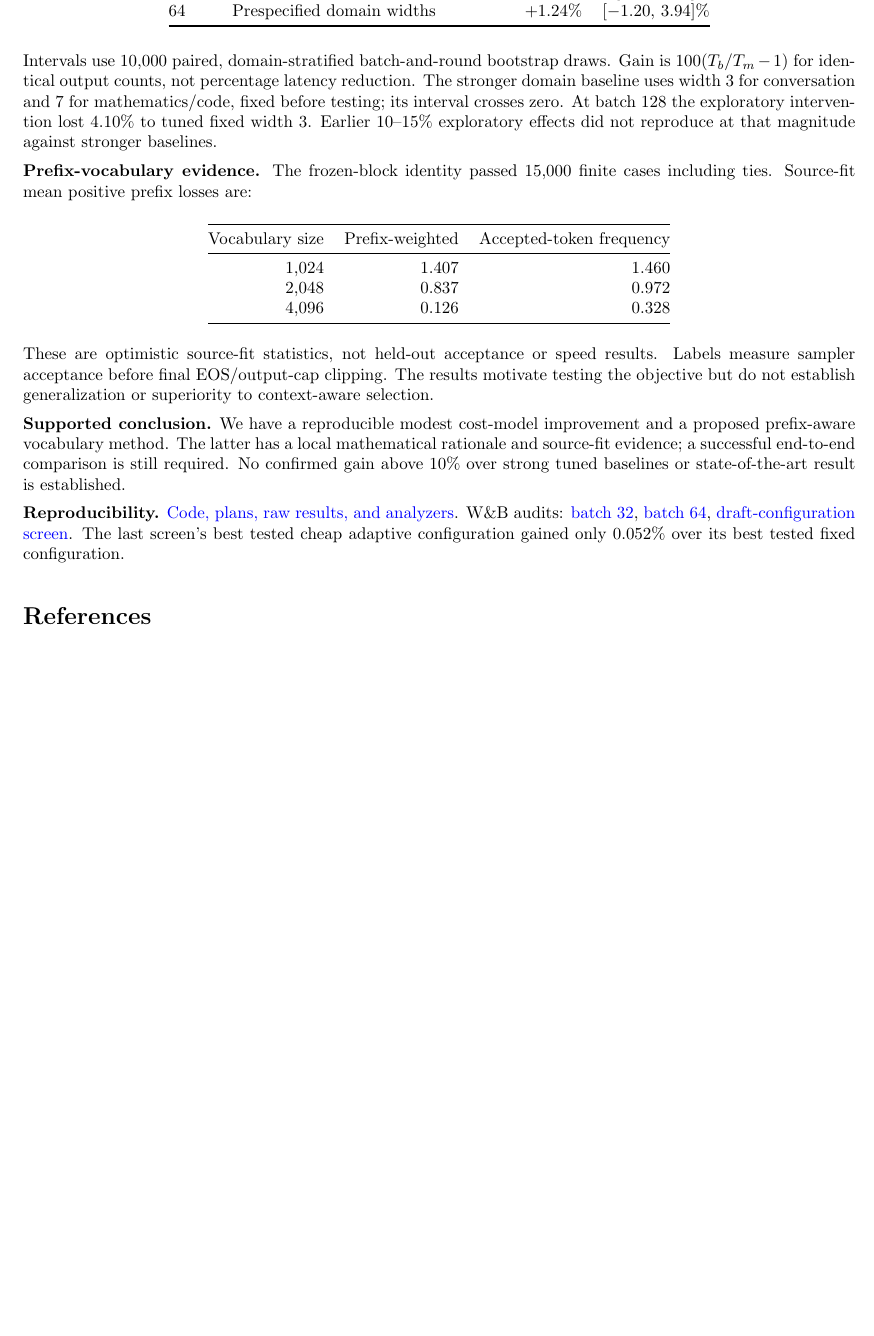
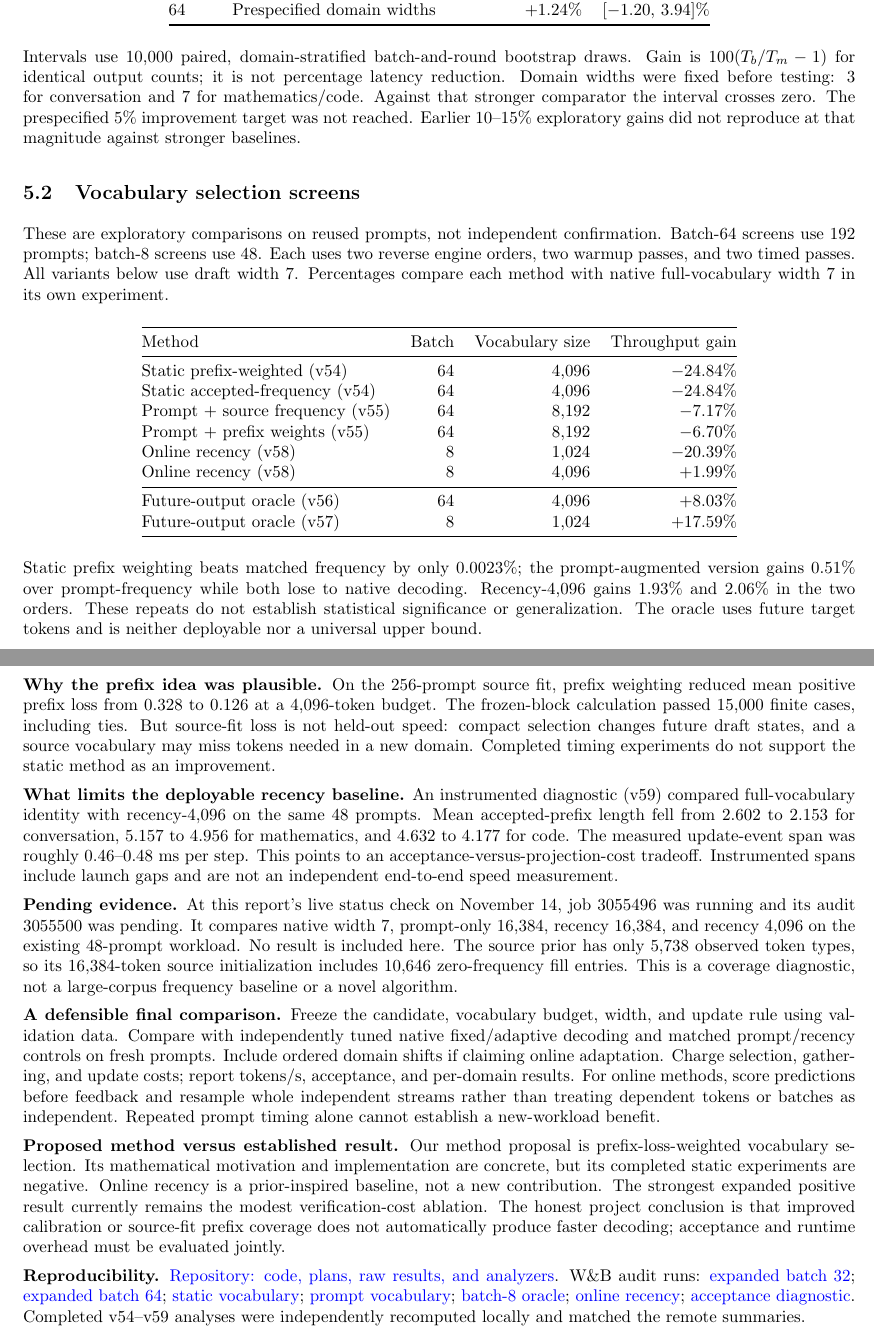
Before and after one commit to angelinaquan/adaptive-speculative-decoding, a LaTeX paper (reports/research_status.tex): part of page 4 of 4 before the commit and two parts of pages 4 and 5 of 6 after it, the two joined at a grey line, cut so that both start at the same text, the shorter picture padded with empty space. Compiled offline with pdfLaTeX.

Commit message:
Update research report with audited vocabulary results and prior work

```diff
--- a/reports/research_status.tex
+++ b/reports/research_status.tex
@@ -87,27 +91,43 @@ Batch & Comparator & Throughput gain & 95\% interval \\
 \bottomrule
 \end{tabular}
 \end{center}
-Intervals use 10,000 paired, domain-stratified batch-and-round bootstrap draws. Gain is $100(T_b/T_m-1)$ for identical output counts, not percentage latency reduction. The stronger domain baseline uses width 3 for conversation and 7 for mathematics/code, fixed before testing; its interval crosses zero. At batch 128 the exploratory intervention lost 4.10\% to tuned fixed width 3. Earlier 10--15\% exploratory effects did not reproduce at that magnitude against stronger baselines.
+Intervals use 10,000 paired, domain-stratified batch-and-round bootstrap draws. Gain is $100(T_b/T_m-1)$ for identical output counts; it is not percentage latency reduction. Domain widths were fixed before testing: 3 for conversation and 7 for mathematics/code. Against that stronger comparator the interval crosses zero. The prespecified 5\% improvement target was not reached. Earlier 10--15\% exploratory gains did not reproduce at that magnitude against stronger baselines.
 
-\textbf{Prefix-vocabulary evidence.} The frozen-block identity passed 15,000 finite cases including ties. Source-fit mean positive prefix losses are:
+\subsection{Vocabulary selection screens}
+These are exploratory comparisons on reused prompts, not independent confirmation. Batch-64 screens use 192 prompts; batch-8 screens use 48. Each uses two reverse engine orders, two warmup passes, and two timed passes. All variants below use draft width 7. Percentages compare each method with native full-vocabulary width 7 in its own experiment.
 \begin{center}
-\begin{tabular}{@{}rrr@{}}
+\begin{tabular}{@{}lrrr@{}}
 \toprule
-Vocabulary size & Prefix-weighted & Accepted-token frequency \\
+Method & Batch & Vocabulary size & Throughput gain \\
 \midrule
-1,024 & 1.407 & 1.460 \\
-2,048 & 0.837 & 0.972 \\
-4,096 & 0.126 & 0.328 \\
+Static prefix-weighted (v54) & 64 & 4,096 & $-$24.84\% \\
+Static accepted-frequency (v54) & 64 & 4,096 & $-$24.84\% \\
+Prompt + source frequency (v55) & 64 & 8,192 & $-$7.17\% \\
+Prompt + prefix weights (v55) & 64 & 8,192 & $-$6.70\% \\
+Online recency (v58) & 8 & 1,024 & $-$20.39\% \\
+Online recency (v58) & 8 & 4,096 & +1.99\% \\
+\midrule
+Future-output oracle (v56) & 64 & 4,096 & +8.03\% \\
+Future-output oracle (v57) & 8 & 1,024 & +17.59\% \\
 \bottomrule
 \end{tabular}
 \end{center}
-These are optimistic source-fit statistics, not held-out acceptance or speed results. Labels measure sampler acceptance before final EOS/output-cap clipping. The results motivate testing the objective but do not establish generalization or superiority to context-aware selection.
+Static prefix weighting beats matched frequency by only 0.0023\%; the prompt-augmented version gains 0.51\% over prompt-frequency while both lose to native decoding. Recency-4,096 gains 1.93\% and 2.06\% in the two orders. These repeats do not establish statistical significance or generalization. The oracle uses future target tokens and is neither deployable nor a universal upper bound.
+\newpage
+\section{Interpretation and remaining work}
+\textbf{Why the prefix idea was plausible.} On the 256-prompt source fit, prefix weighting reduced mean positive prefix loss from 0.328 to 0.126 at a 4,096-token budget. The frozen-block calculation passed 15,000 finite cases, including ties. But source-fit loss is not held-out speed: compact selection changes future draft states, and a source vocabulary may miss tokens needed in a new domain. Completed timing experiments do not support the static method as an improvement.
 
-\textbf{Supported conclusion.} We have a reproducible modest cost-model improvement and a proposed prefix-aware vocabulary method. The latter has a local mathematical rationale and source-fit evidence; a successful end-to-end comparison is still required. No confirmed gain above 10\% over strong tuned baselines or state-of-the-art result is established.
+\textbf{What limits the deployable recency baseline.} An instrumented diagnostic (v59) compared full-vocabulary identity with recency-4,096 on the same 48 prompts. Mean accepted-prefix length fell from 2.602 to 2.153 for conversation, 5.157 to 4.956 for mathematics, and 4.632 to 4.177 for code. The measured update-event span was roughly 0.46--0.48 ms per step. This points to an acceptance-versus-projection-cost tradeoff. Instrumented spans include launch gaps and are not an independent end-to-end speed measurement.
 
-\textbf{Reproducibility.} \href{https://github.com/angelinaquan/adaptive-verification-for-speculative-decoding}{Code, plans, raw results, and analyzers}. W\&B audits: \href{https://wandb.ai/aquan-world-model/18657-speculative-pilot/runs/vxw4i4v4}{batch 32}, \href{https://wandb.ai/aquan-world-model/18657-speculative-pilot/runs/az4k5l1i}{batch 64}, \href{https://wandb.ai/aquan-world-model/18657-speculative-pilot/runs/etci0731}{draft-configuration screen}. The last screen's best tested cheap adaptive configuration gained only 0.052\% over its best tested fixed configuration.
+\textbf{Pending evidence.} At this report's live status check on November 14, job 3055496 was running and its audit 3055500 was pending. It compares native width 7, prompt-only 16,384, recency 16,384, and recency 4,096 on the existing 48-prompt workload. No result is included here. The source prior has only 5,738 observed token types, so its 16,384-token source initialization includes 10,646 zero-frequency fill entries. This is a coverage diagnostic, not a large-corpus frequency baseline or a novel algorithm.
 
-\begin{thebibliography}{9}\small
+\textbf{A defensible final comparison.} Freeze the candidate, vocabulary budget, width, and update rule using validation data. Compare with independently tuned native fixed/adaptive decoding and matched prompt/recency controls on fresh prompts. Include ordered domain shifts if claiming online adaptation. Charge selection, gathering, and update costs; report tokens/s, acceptance, and per-domain results. For online methods, score predictions before feedback and resample whole independent streams rather than treating dependent tokens or batches as independent. Repeated prompt timing alone cannot establish a new-workload benefit.
+
+\textbf{Proposed method versus established result.} Our method proposal is prefix-loss-weighted vocabulary selection. Its mathematical motivation and implementation are concrete, but its completed static experiments are negative. Online recency is a prior-inspired baseline, not a new contribution. The strongest expanded positive result currently remains the modest verification-cost ablation. The honest project conclusion is that improved calibration or source-fit prefix coverage does not automatically produce faster decoding; acceptance and runtime overhead must be evaluated jointly.
+
+\textbf{Reproducibility.} \href{https://github.com/angelinaquan/adaptive-verification-for-speculative-decoding}{Repository: code, plans, raw results, and analyzers}. W\&B audit runs: \href{https://wandb.ai/aquan-world-model/18657-speculative-pilot/runs/vxw4i4v4}{expanded batch 32}; \href{https://wandb.ai/aquan-world-model/18657-speculative-pilot/runs/az4k5l1i}{expanded batch 64}; \href{https://wandb.ai/aquan-world-model/18657-speculative-pilot/runs/dij1tz6j}{static vocabulary}; \href{https://wandb.ai/aquan-world-model/18657-speculative-pilot/runs/qpv8opau}{prompt vocabulary}; \href{https://wandb.ai/aquan-world-model/18657-speculative-pilot/runs/amrk97ic}{batch-8 oracle}; \href{https://wandb.ai/aquan-world-model/18657-speculative-pilot/runs/xp0unh2g}{online recency}; \href{https://wandb.ai/aquan-world-model/18657-speculative-pilot/runs/gkx5aht9}{acceptance diagnostic}. Completed v54--v59 analyses were independently recomputed locally and matched the remote summaries.
+\newpage
+\begin{thebibliography}{10}\small
 \bibitem{leviathan} Leviathan et al. \href{https://arxiv.org/abs/2211.17192}{Fast Inference from Transformers via Speculative Decoding}. ICML, 2023.
 \bibitem{specdec} Huang et al. \href{https://arxiv.org/abs/2405.19715}{SpecDec++: Boosting Speculative Decoding via Adaptive Candidate Lengths}. COLM, 2025.
 \bibitem{bandit} Hou et al. \href{https://proceedings.mlr.press/v267/hou25h.html}{BanditSpec: Adaptive Speculative Decoding via Bandit Algorithms}. ICML, 2025.
```
Also changed, not shown: output/pdf/research_status.pdf, reports/research_status.tex (51 more changed lines).
